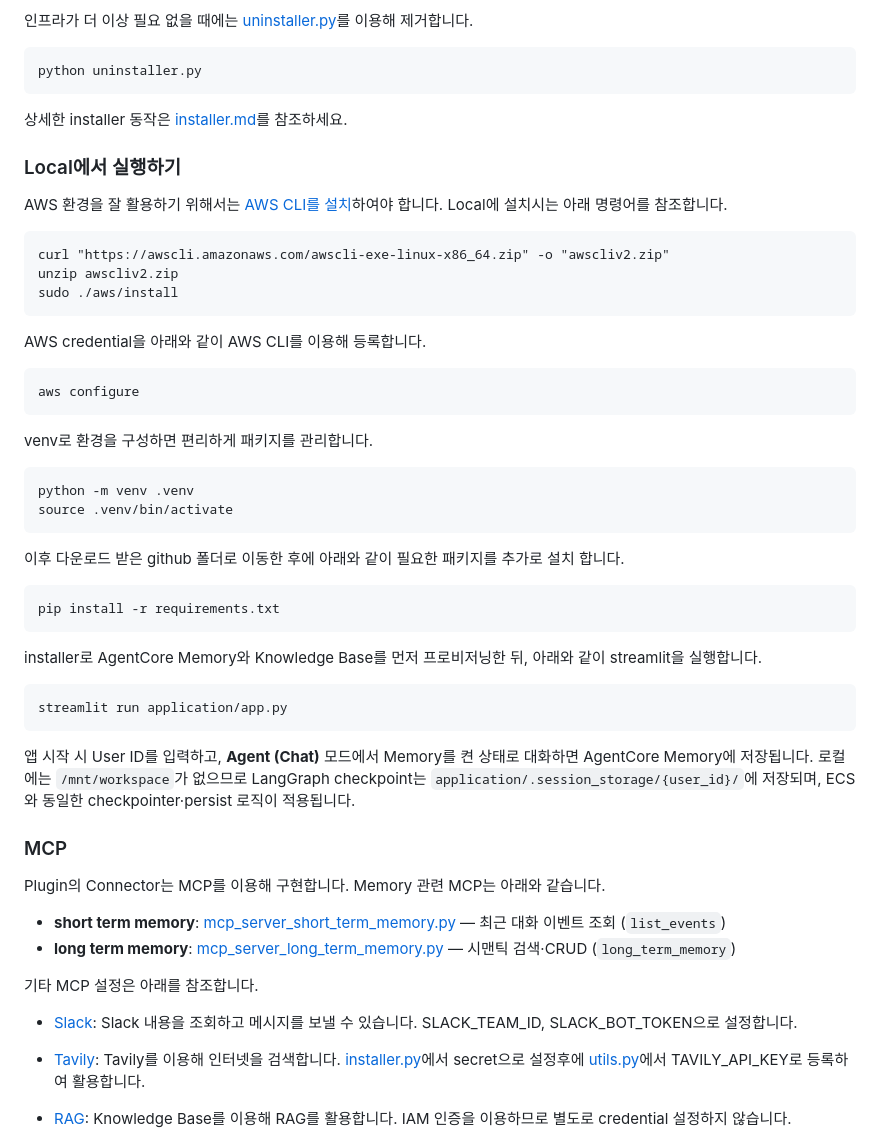
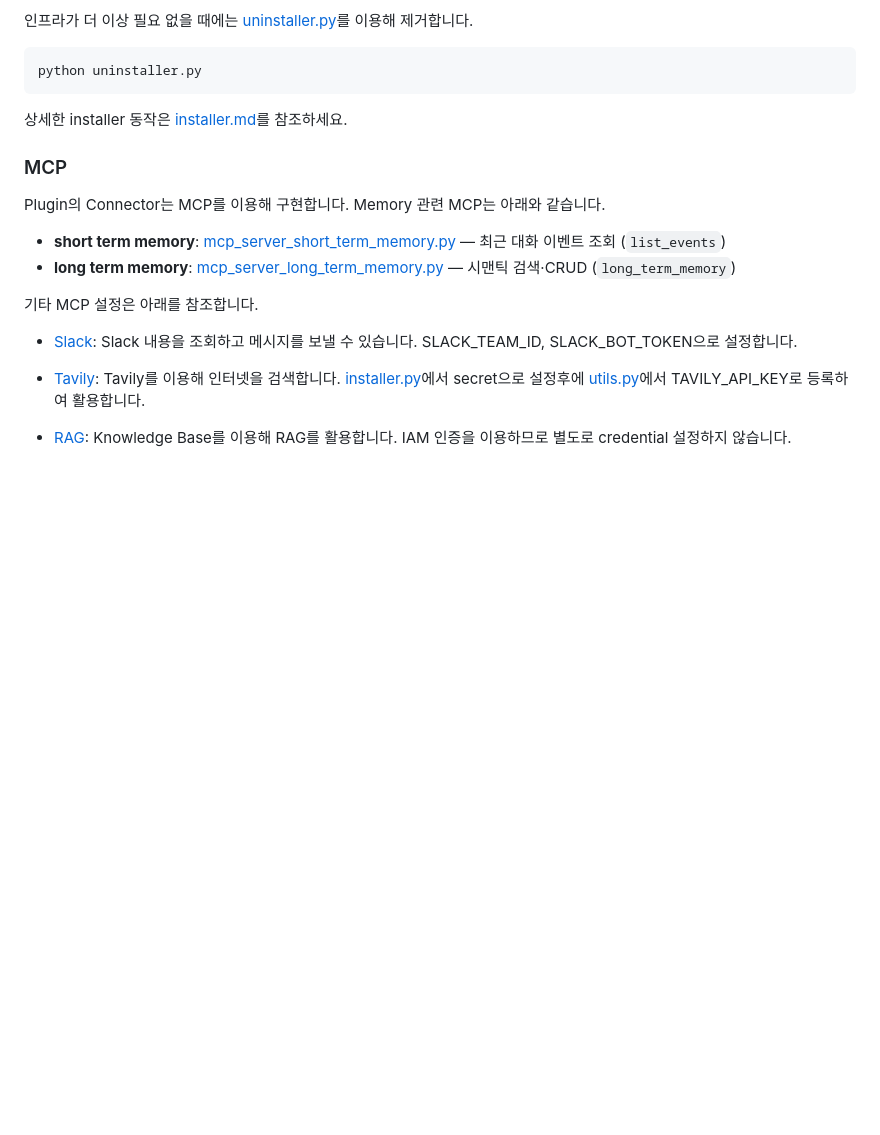
Before and after one commit to kyopark2014/langgraph-ecs-project, a Markdown page: README.md, the part around the change. GitHub-like rendering; blank space fills up the shorter version.

Commit message:
Remove local execution instructions for AWS setup
Removed local execution instructions for AWS CLI and environment setup from the README.

````diff
--- a/README.md
+++ b/README.md
@@ -556,44 +556,6 @@ python uninstaller.py
 상세한 installer 동작은 [installer.md](./installer.md)를 참조하세요.
 
 
-### Local에서 실행하기
-
-AWS 환경을 잘 활용하기 위해서는 [AWS CLI를 설치](https://docs.aws.amazon.com/ko_kr/cli/v1/userguide/cli-chap-install.html)하여야 합니다. Local에 설치시는 아래 명령어를 참조합니다.
-
-```text
-curl "https://awscli.amazonaws.com/awscli-exe-linux-x86_64.zip" -o "awscliv2.zip"
-unzip awscliv2.zip
-sudo ./aws/install
-```
-
-AWS credential을 아래와 같이 AWS CLI를 이용해 등록합니다.
-
-```text
-aws configure
-```
-
-venv로 환경을 구성하면 편리하게 패키지를 관리합니다.
-
-```text
-python -m venv .venv
-source .venv/bin/activate
-```
-
-이후 다운로드 받은 github 폴더로 이동한 후에 아래와 같이 필요한 패키지를 추가로 설치 합니다.
-
-```text
-pip install -r requirements.txt
-```
-
-installer로 AgentCore Memory와 Knowledge Base를 먼저 프로비저닝한 뒤, 아래와 같이 streamlit을 실행합니다.
-
-```text
-streamlit run application/app.py
-```
-
-앱 시작 시 User ID를 입력하고, **Agent (Chat)** 모드에서 Memory를 켠 상태로 대화하면 AgentCore Memory에 저장됩니다. 로컬에는 `/mnt/workspace`가 없으므로 LangGraph checkpoint는 `application/.session_storage/{user_id}/`에 저장되며, ECS와 동일한 checkpointer·persist 로직이 적용됩니다.
-
-
 ### MCP
 
 Plugin의 Connector는 MCP를 이용해 구현합니다. Memory 관련 MCP는 아래와 같습니다.
````
